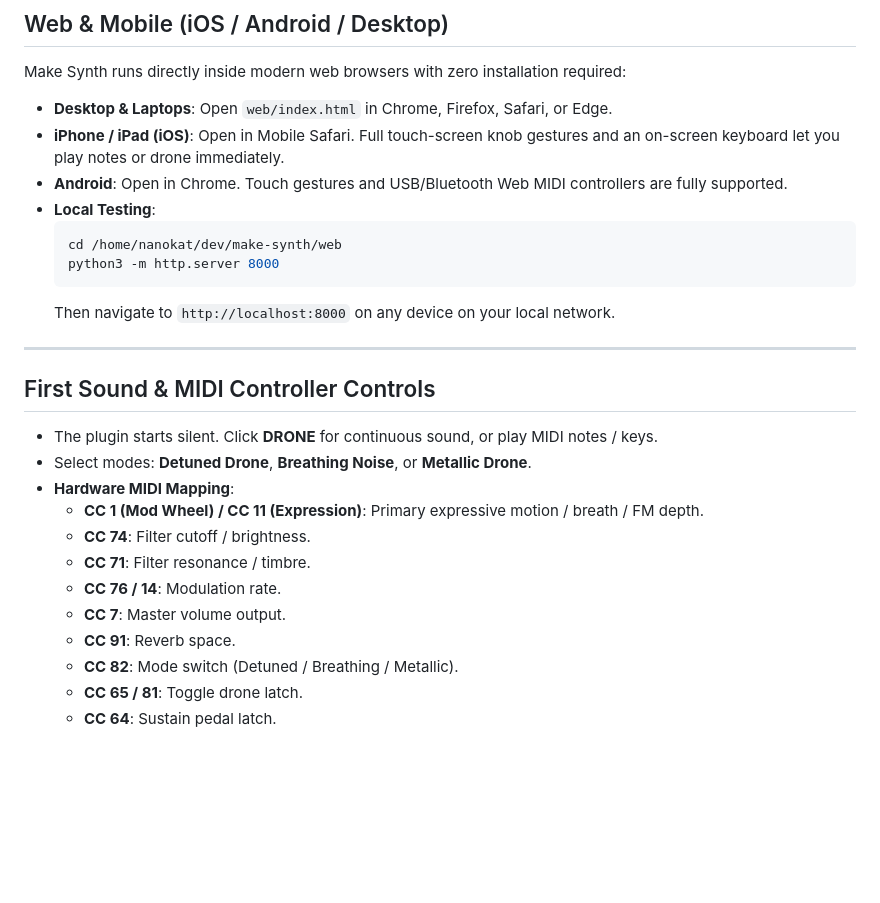
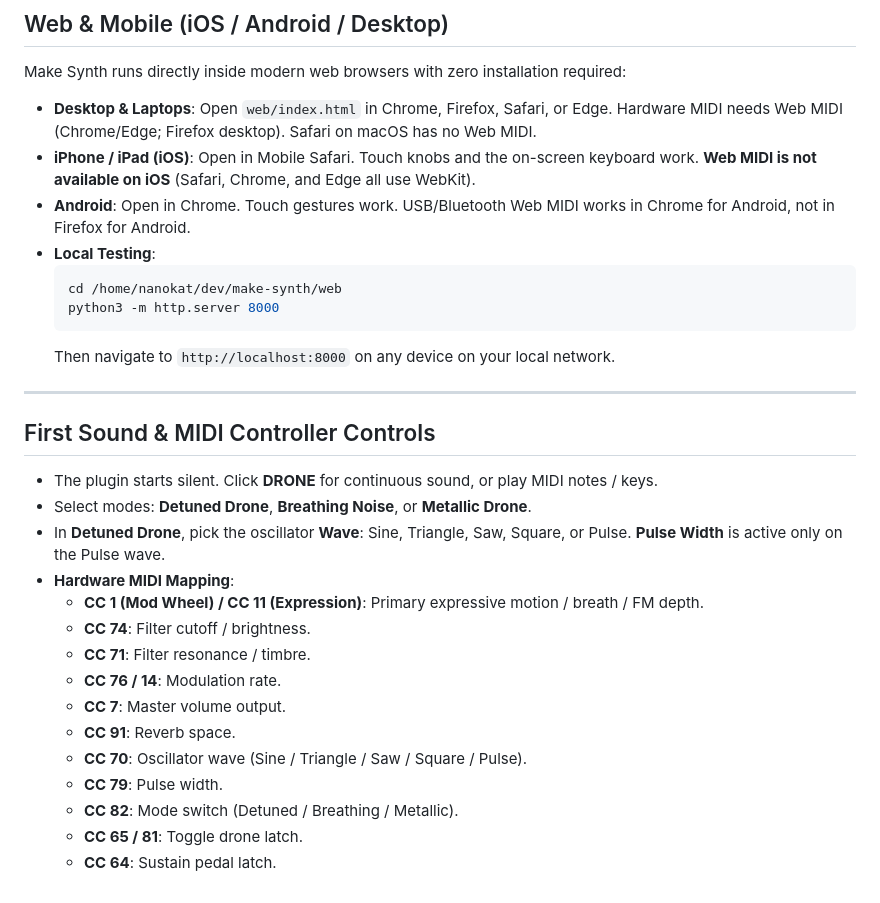
Before and after one commit to nanokataclysm/make-synth, a Markdown page: QUICKSTART.md, the part around the change. Rendered like a GitHub page; blank space fills up the shorter version.

````diff
--- a/QUICKSTART.md
+++ b/QUICKSTART.md
@@ -49,9 +49,9 @@ Rescan plugins in your DAW (FL Studio, Ableton Live, Cubase, Studio One, REAPER,
 
 Make Synth runs directly inside modern web browsers with zero installation required:
 
-- **Desktop & Laptops**: Open `web/index.html` in Chrome, Firefox, Safari, or Edge.
-- **iPhone / iPad (iOS)**: Open in Mobile Safari. Full touch-screen knob gestures and an on-screen keyboard let you play notes or drone immediately.
-- **Android**: Open in Chrome. Touch gestures and USB/Bluetooth Web MIDI controllers are fully supported.
+- **Desktop & Laptops**: Open `web/index.html` in Chrome, Firefox, Safari, or Edge. Hardware MIDI needs Web MIDI (Chrome/Edge; Firefox desktop). Safari on macOS has no Web MIDI.
+- **iPhone / iPad (iOS)**: Open in Mobile Safari. Touch knobs and the on-screen keyboard work. **Web MIDI is not available on iOS** (Safari, Chrome, and Edge all use WebKit).
+- **Android**: Open in Chrome. Touch gestures work. USB/Bluetooth Web MIDI works in Chrome for Android, not in Firefox for Android.
 - **Local Testing**:
   ```sh
   cd /home/nanokat/dev/make-synth/web
@@ -65,6 +65,7 @@ Make Synth runs directly inside modern web browsers with zero installation requi
 
 - The plugin starts silent. Click **DRONE** for continuous sound, or play MIDI notes / keys.
 - Select modes: **Detuned Drone**, **Breathing Noise**, or **Metallic Drone**.
+- In **Detuned Drone**, pick the oscillator **Wave**: Sine, Triangle, Saw, Square, or Pulse. **Pulse Width** is active only on the Pulse wave.
 - **Hardware MIDI Mapping**:
   - **CC 1 (Mod Wheel) / CC 11 (Expression)**: Primary expressive motion / breath / FM depth.
   - **CC 74**: Filter cutoff / brightness.
@@ -72,6 +73,8 @@ Make Synth runs directly inside modern web browsers with zero installation requi
   - **CC 76 / 14**: Modulation rate.
   - **CC 7**: Master volume output.
   - **CC 91**: Reverb space.
+  - **CC 70**: Oscillator wave (Sine / Triangle / Saw / Square / Pulse).
+  - **CC 79**: Pulse width.
   - **CC 82**: Mode switch (Detuned / Breathing / Metallic).
   - **CC 65 / 81**: Toggle drone latch.
   - **CC 64**: Sustain pedal latch.
````
Also changed, not shown: README.md (+16 -6 lines), docs/mode-1.png, docs/mode-2.png, docs/mode-3.png, 13 other files.
